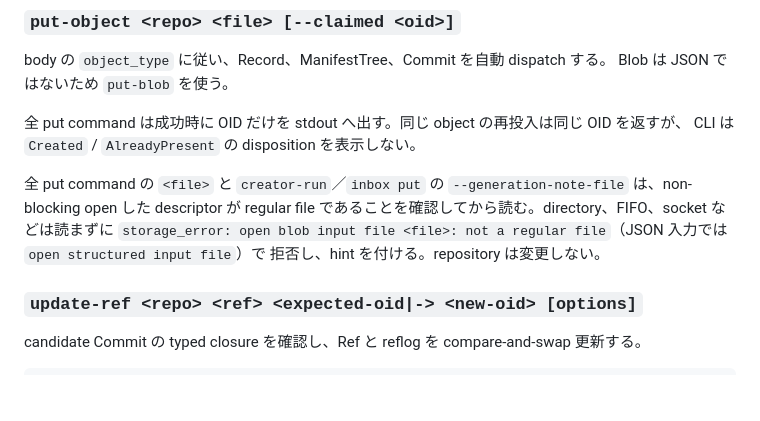
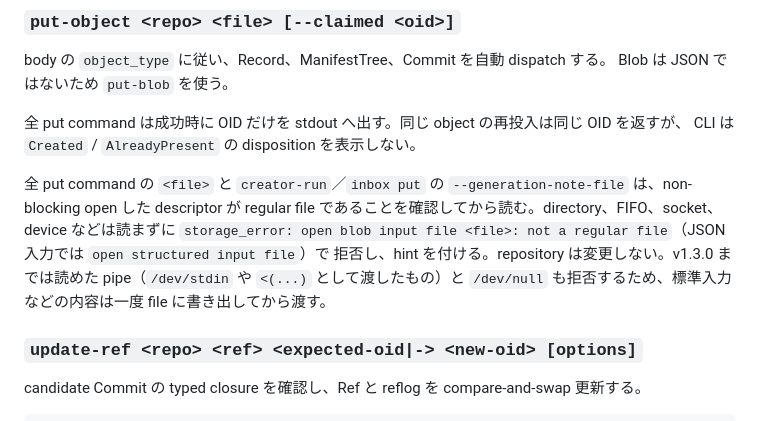
Before and after one commit to howlrs/synapsegit, a Markdown page: docs/cli_reference.md, the part around the change. Rendered like a GitHub page; blank space fills up the shorter version.

Commit message:
docs(cli): disclose that piped and device inputs are now rejected
Co-Authored-By: Claude Opus 5.5 <noreply@anthropic.com>
Claude-Session: https://claude.ai/code/session_01AmLiUGV8LVyx36rybTUXrY

```diff
--- a/docs/cli_reference.md
+++ b/docs/cli_reference.md
@@ -272,9 +272,10 @@ Blob は JSON ではないため `put-blob` を使う。
 CLI は `Created` / `AlreadyPresent` の disposition を表示しない。
 
 全 put command の `<file>` と `creator-run`／`inbox put` の `--generation-note-file` は、non-blocking open した
-descriptor が regular file であることを確認してから読む。directory、FIFO、socket などは読まずに
+descriptor が regular file であることを確認してから読む。directory、FIFO、socket、device などは読まずに
 `storage_error: open blob input file <file>: not a regular file`（JSON 入力では `open structured input file`）で
-拒否し、hint を付ける。repository は変更しない。
+拒否し、hint を付ける。repository は変更しない。v1.3.0 までは読めた pipe（`/dev/stdin` や `<(...)` として渡したもの）と
+`/dev/null` も拒否するため、標準入力などの内容は一度 file に書き出してから渡す。
 
 ### `update-ref <repo> <ref> <expected-oid|-> <new-oid> [options]`
 
```
Also changed, not shown: CHANGELOG.md (+5 -2 lines).
